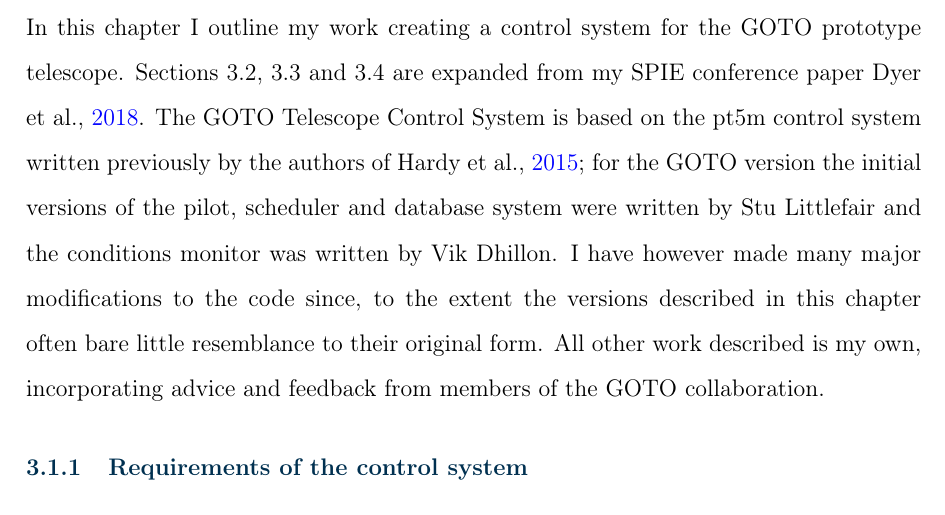
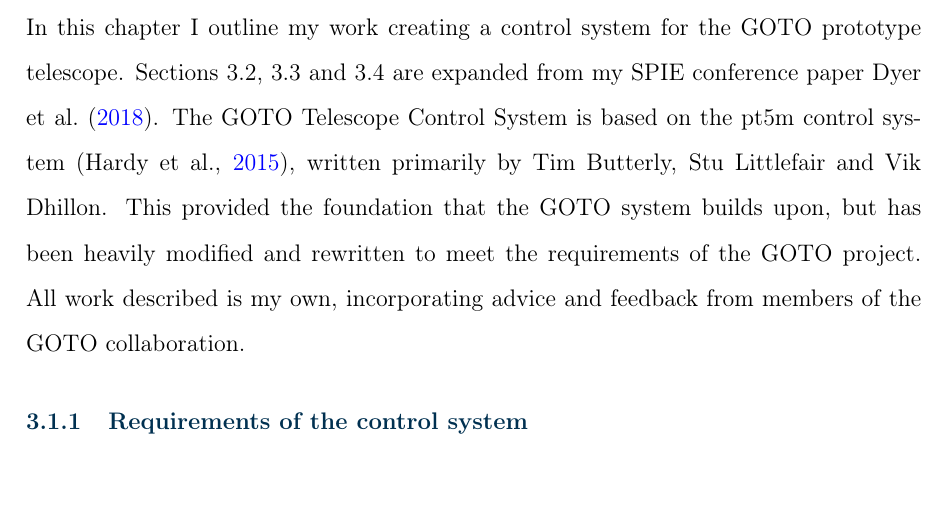
Before and after one commit to martinjohndyer/phd-thesis, a LaTeX thesis (thesis.tex, which reads chapters/3_gtecs.tex): part of page 22 of 85, cut so that both start at the same text. Compiled offline with pdfLaTeX.

Commit message:
Intro feedback

```diff
--- a/chapters/3_gtecs.tex
+++ b/chapters/3_gtecs.tex
@@ -13,7 +13,7 @@
 
 \begin{colsection}
 
-In this chapter I outline my work creating a control system for the GOTO prototype telescope. Sections~\ref{sec:gtecs},~\ref{sec:hardware_control} and~\ref{sec:autonomous} are expanded from my SPIE conference paper~\cite{Dyer}. The GOTO Telescope Control System is based on the pt5m control system written previously by the authors of~\cite{pt5m}; for the GOTO version the initial versions of the pilot, scheduler and database system were written by Stu Littlefair and the conditions monitor was written by Vik Dhillon. I have however made many major modifications to the code since, to the extent the versions described in this chapter often bare little resemblance to their original form. All other work described is my own, incorporating advice and feedback from members of the GOTO collaboration.
+In this chapter I outline my work creating a control system for the GOTO prototype telescope. Sections~\ref{sec:gtecs},~\ref{sec:hardware_control} and~\ref{sec:autonomous} are expanded from my SPIE conference paper~\citet{Dyer}. The GOTO Telescope Control System is based on the pt5m control system~\citep{pt5m}, written primarily by Tim Butterly, Stu Littlefair and Vik Dhillon. This provided the foundation that the GOTO system builds upon, but has been heavily modified and rewritten to meet the requirements of the GOTO project. All work described is my own, incorporating advice and feedback from members of the GOTO collaboration.
 
 \end{colsection}
 
```
